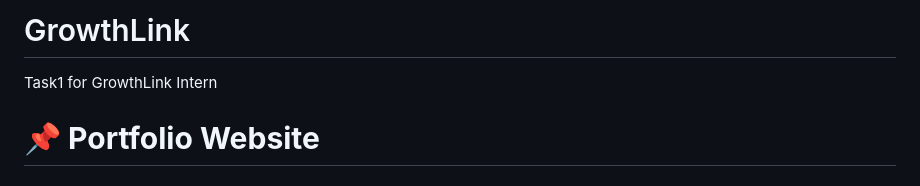
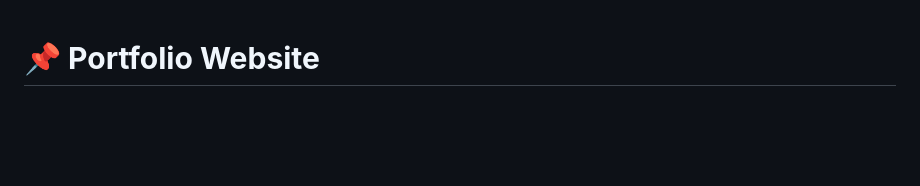
Before and after one commit to naga-siva-kumar/Portfolio-Website, a Markdown page: README.md, the part around the change. Drawn GitHub-style; blank space fills up the shorter version.

```diff
--- a/README.md
+++ b/README.md
@@ -1,5 +1,3 @@
-# GrowthLink
-Task1 for GrowthLink Intern
 # **📌 Portfolio Website**
 
 ## **📖 Project Overview**
```
